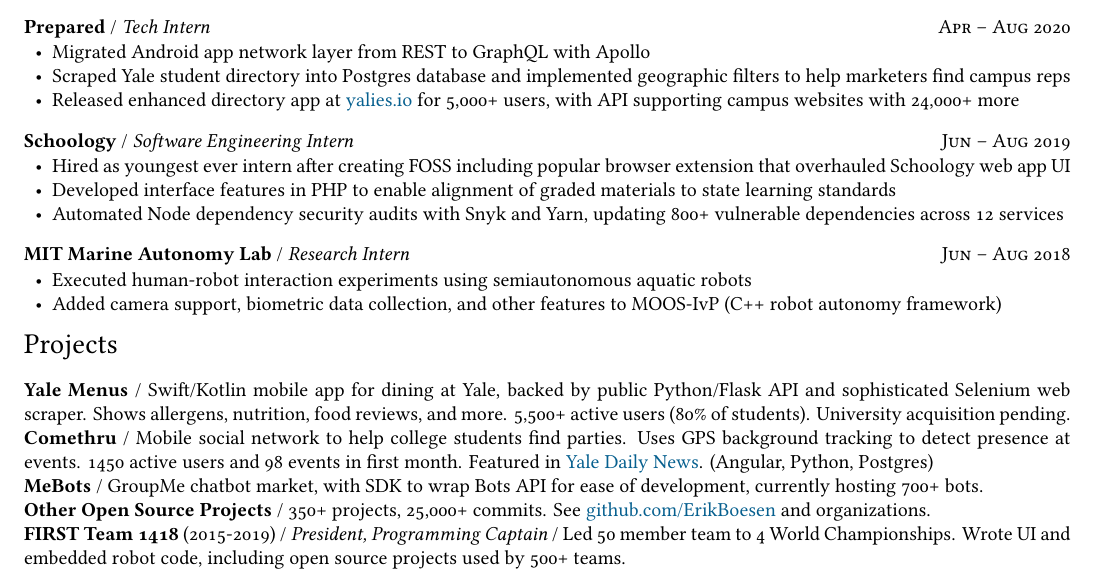
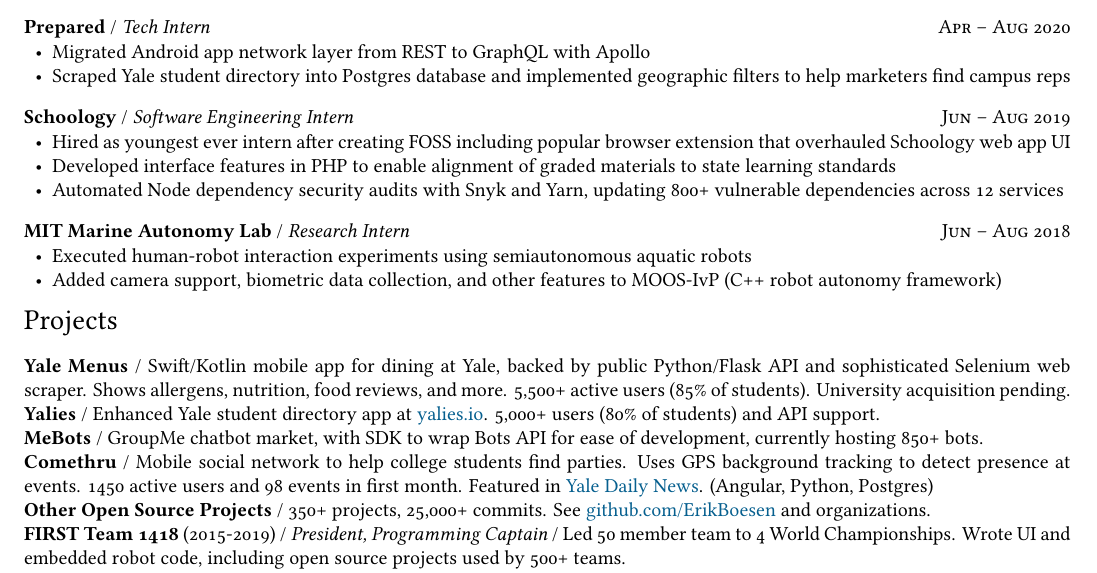
Before and after one commit to ErikBoesen/erikboesen.github.io, a LaTeX CV (resume.tex): part of the page, cut so that both start at the same text. Compiled offline with XeLaTeX.

Commit message:
Add distinct Yalies entry to resume

```diff
--- a/resume.tex
+++ b/resume.tex
@@ -93,7 +93,6 @@
     \vspace{-7mm}
     \item Migrated Android app network layer from REST to GraphQL with Apollo
     \item Scraped Yale student directory into Postgres database and implemented geographic filters to help marketers find campus reps
-    \item Released enhanced directory app at \href{https://yalies.io}{yalies.io} for 5,000+ users, with API supporting campus websites with 24,000+ more
 \end{itemize}
 
 \textbf{Schoology} / \textit{Software Engineering Intern}\hfill \textsc{Jun -- Aug 2019}\\
@@ -115,9 +114,10 @@
 
 \vspace{-7mm}
 \section*{Projects}
-\textbf{Yale Menus} / Swift/Kotlin mobile app for dining at Yale, backed by public Python/Flask API and sophisticated Selenium web scraper. Shows allergens, nutrition, food reviews, and more. 5,500+ active users (80\% of students). University acquisition pending.\\
+\textbf{Yale Menus} / Swift/Kotlin mobile app for dining at Yale, backed by public Python/Flask API and sophisticated Selenium web scraper. Shows allergens, nutrition, food reviews, and more. 5,500+ active users (85\% of students). University acquisition pending.\\
+\textbf{Yalies} / Enhanced Yale student directory app at \href{https://yalies.io}{yalies.io}. 5,000+ users (80\% of students) and API support.\\
+\textbf{MeBots} / GroupMe chatbot market, with SDK to wrap Bots API for ease of development, currently hosting 850+ bots.\\
 \textbf{Comethru} / Mobile social network to help college students find parties. Uses GPS background tracking to detect presence at events. 1450 active users and 98 events in first month. Featured in \href{https://yaledailynews.com/blog/2020/01/22/new-events-app-comethru-launches}{Yale Daily News}. (Angular, Python, Postgres)\\
-\textbf{MeBots} / GroupMe chatbot market, with SDK to wrap Bots API for ease of development, currently hosting 700+ bots.\\
 \textbf{Other Open Source Projects} / 350+ projects, 25,000+ commits. See \href{https://github.com/ErikBoesen}{github.com/ErikBoesen} and organizations.\\
 \textbf{FIRST Team 1418} (2015-2019) / \textit{President, Programming Captain} / Led 50 member team to 4 World Championships. Wrote UI and embedded robot code, including open source projects used by 500+ teams.\\
 \textbf{MasonHacks} (2017-2018) / \textit{Founder} / Founded hackathon at my high school. Raised \$2,500 in corporate sponsorship.\\
```
Also changed, not shown: resume.pdf.
